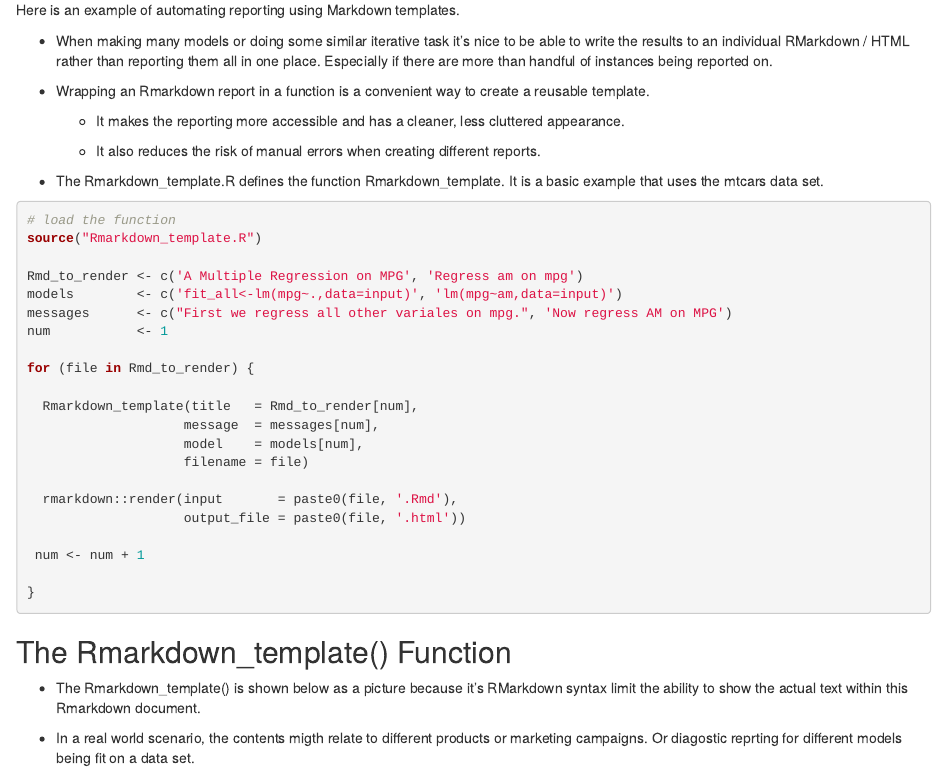
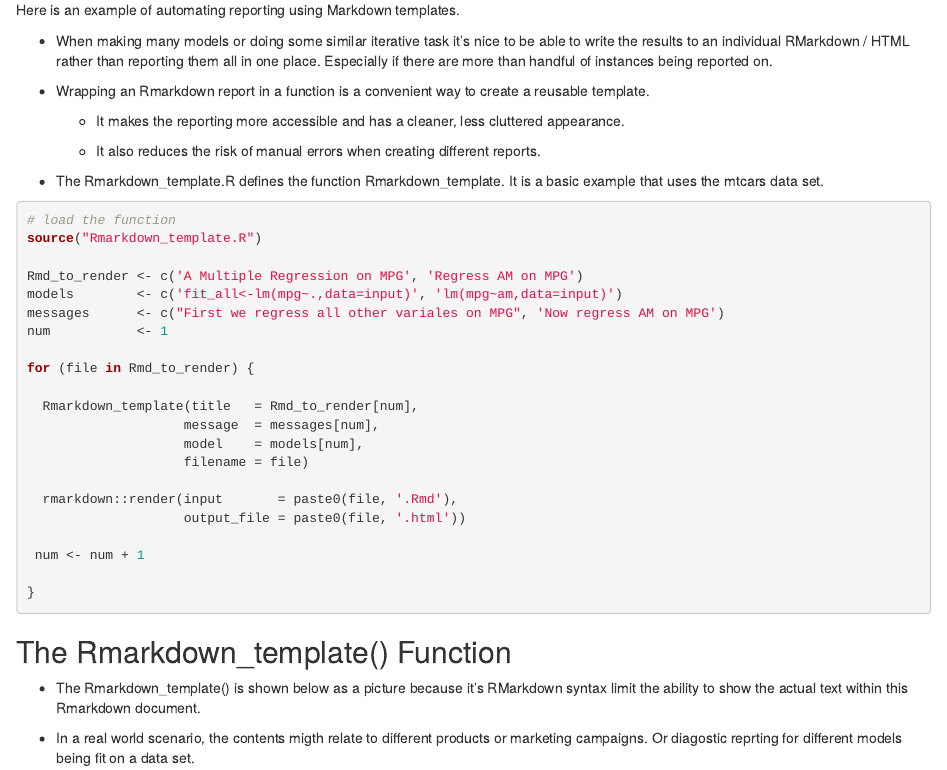
Before and after one commit to AndrewTynan/R_Examples, an R Markdown document (Dynamic_Markdown_Template/Dynamic_Markdown_Template.Rmd): the page in a window 1100 px wide, from 180 px down. Rendered offline with R 4.5, knitr and Pandoc, with nearby package versions.

Commit message:
Tweaked text a bit.

```diff
--- a/Dynamic_Markdown_Template/Dynamic_Markdown_Template.Rmd
+++ b/Dynamic_Markdown_Template/Dynamic_Markdown_Template.Rmd
@@ -28,9 +28,9 @@ Here is an example of automating reporting using Markdown templates.
 # load the function
 source("Rmarkdown_template.R")
 
-Rmd_to_render <- c('A Multiple Regression on MPG', 'Regress am on mpg')
+Rmd_to_render <- c('A Multiple Regression on MPG', 'Regress AM on MPG')
 models        <- c('fit_all<-lm(mpg~.,data=input)', 'lm(mpg~am,data=input)')
-messages      <- c("First we regress all other variales on mpg.", 'Now regress AM on MPG')
+messages      <- c("First we regress all other variales on MPG", 'Now regress AM on MPG')
 num           <- 1
 
 for (file in Rmd_to_render) {
```
Also changed, not shown: Dynamic_Markdown_Template/A Multiple Regression on MPG.Rmd (+1 -1 lines), Dynamic_Markdown_Template/Regress am on mpg.Rmd (+1 -1 lines), Dynamic_Markdown_Template/A Multiple Regression on MPG.html, Dynamic_Markdown_Template/Regress am on mpg.html.
